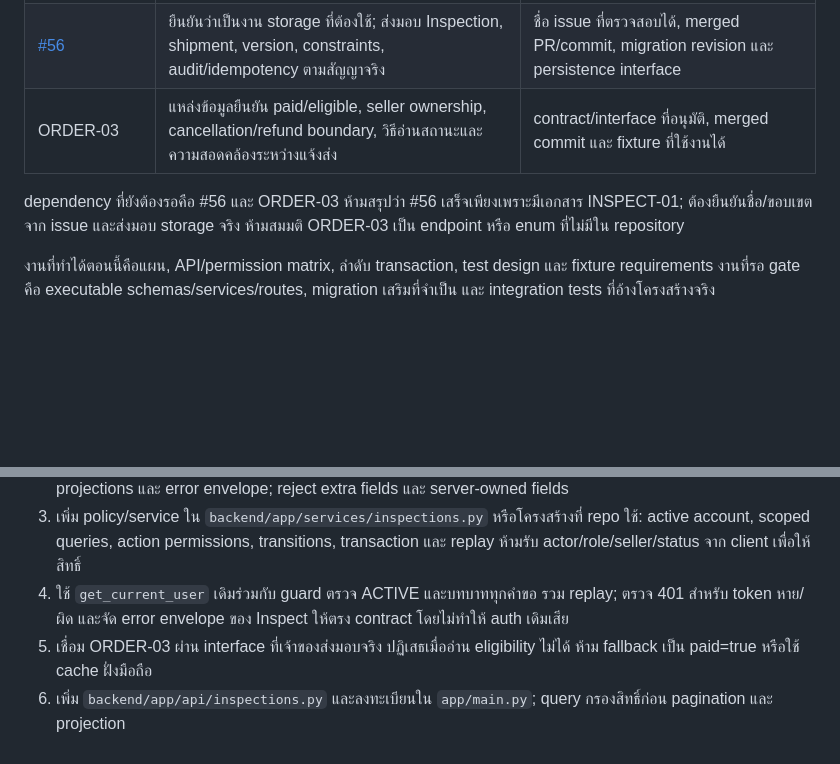
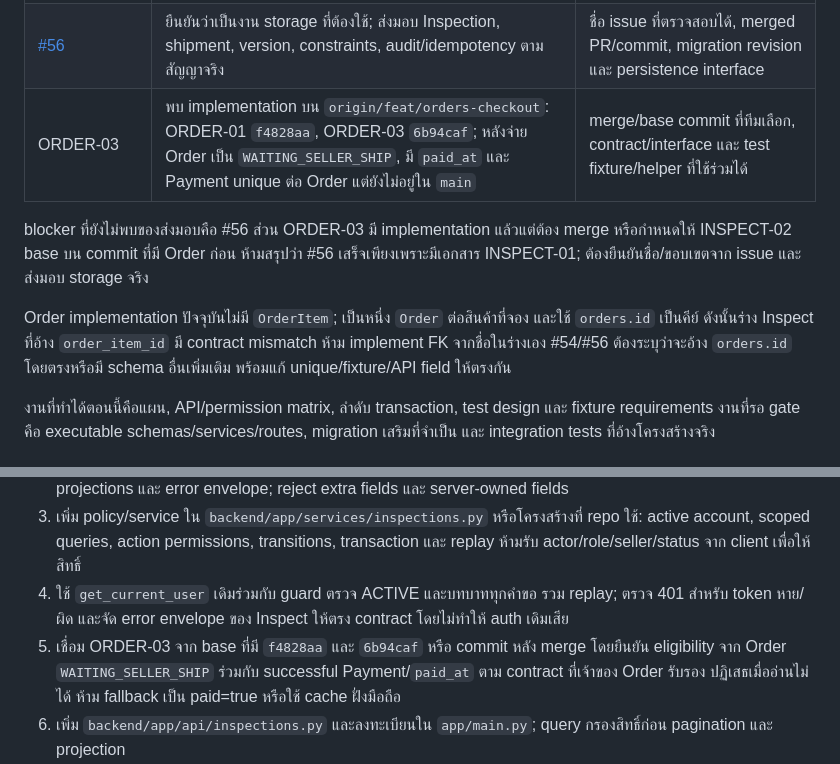
Before and after one commit to naithammarak/secondhand-marketplace-android-app, a Markdown page: doc/inspect-02-implementation-plan.md, 2 parts joined by grey strips. Rendered like a GitHub page; blank space fills up the shorter version.

Commit message:
docs(inspect-02): อ้างอิง implementation ของ ORDER-03
บันทึก commits ของ Order ที่พร้อมใช้งานและชี้ contract mismatch ระหว่าง orders.id กับ order_item_id เพื่อให้ #56 กำหนด FK ที่ถูกต้องก่อน implement

```diff
--- a/doc/inspect-02-implementation-plan.md
+++ b/doc/inspect-02-implementation-plan.md
@@ -18,9 +18,11 @@
 |---|---|---|
 | [#54 INSPECT-00](https://github.com/naithammarak/SA-Project/issues/54) | เสร็จแล้วตามคำยืนยันผู้ใช้; นำสถานะ/สิทธิ์, ผู้รับสินค้า, API/errors, idempotency และ cancellation rule ที่อนุมัติมาแทนค่าร่าง | approved contract version และผู้ยืนยัน |
 | [#56](https://github.com/naithammarak/SA-Project/issues/56) | ยืนยันว่าเป็นงาน storage ที่ต้องใช้; ส่งมอบ Inspection, shipment, version, constraints, audit/idempotency ตามสัญญาจริง | ชื่อ issue ที่ตรวจสอบได้, merged PR/commit, migration revision และ persistence interface |
-| ORDER-03 | แหล่งข้อมูลยืนยัน paid/eligible, seller ownership, cancellation/refund boundary, วิธีอ่านสถานะและความสอดคล้องระหว่างแจ้งส่ง | contract/interface ที่อนุมัติ, merged commit และ fixture ที่ใช้งานได้ |
+| ORDER-03 | พบ implementation บน `origin/feat/orders-checkout`: ORDER-01 `f4828aa`, ORDER-03 `6b94caf`; หลังจ่าย Order เป็น `WAITING_SELLER_SHIP`, มี `paid_at` และ Payment unique ต่อ Order แต่ยังไม่อยู่ใน `main` | merge/base commit ที่ทีมเลือก, contract/interface และ test fixture/helper ที่ใช้ร่วมได้ |
 
-dependency ที่ยังต้องรอคือ #56 และ ORDER-03 ห้ามสรุปว่า #56 เสร็จเพียงเพราะมีเอกสาร INSPECT-01; ต้องยืนยันชื่อ/ขอบเขตจาก issue และส่งมอบ storage จริง ห้ามสมมติ ORDER-03 เป็น endpoint หรือ enum ที่ไม่มีใน repository
+blocker ที่ยังไม่พบของส่งมอบคือ #56 ส่วน ORDER-03 มี implementation แล้วแต่ต้อง merge หรือกำหนดให้ INSPECT-02 base บน commit ที่มี Order ก่อน ห้ามสรุปว่า #56 เสร็จเพียงเพราะมีเอกสาร INSPECT-01; ต้องยืนยันชื่อ/ขอบเขตจาก issue และส่งมอบ storage จริง
+
+Order implementation ปัจจุบันไม่มี `OrderItem`; เป็นหนึ่ง `Order` ต่อสินค้าที่จอง และใช้ `orders.id` เป็นคีย์ ดังนั้นร่าง Inspect ที่อ้าง `order_item_id` มี contract mismatch ห้าม implement FK จากชื่อในร่างเอง #54/#56 ต้องระบุว่าจะอ้าง `orders.id` โดยตรงหรือมี schema อื่นเพิ่มเติม พร้อมแก้ unique/fixture/API field ให้ตรงกัน
 
 งานที่ทำได้ตอนนี้คือแผน, API/permission matrix, ลำดับ transaction, test design และ fixture requirements งานที่รอ gate คือ executable schemas/services/routes, migration เสริมที่จำเป็น และ integration tests ที่อ้างโครงสร้างจริง
 
@@ -38,7 +40,7 @@ dependency ที่ยังต้องรอคือ #56 และ ORDER-03
 2. เพิ่ม schemas ใน `backend/app/schemas/inspection.py`: shipment/receive requests, list query, response projections และ error envelope; reject extra fields และ server-owned fields
 3. เพิ่ม policy/service ใน `backend/app/services/inspections.py` หรือโครงสร้างที่ repo ใช้: active account, scoped queries, action permissions, transitions, transaction และ replay ห้ามรับ actor/role/seller/status จาก client เพื่อให้สิทธิ์
 4. ใช้ `get_current_user` เดิมร่วมกับ guard ตรวจ ACTIVE และบทบาททุกคำขอ รวม replay; ตรวจ 401 สำหรับ token หาย/ผิด และจัด error envelope ของ Inspect ให้ตรง contract โดยไม่ทำให้ auth เดิมเสีย
-5. เชื่อม ORDER-03 ผ่าน interface ที่เจ้าของส่งมอบจริง ปฏิเสธเมื่ออ่าน eligibility ไม่ได้ ห้าม fallback เป็น paid=true หรือใช้ cache ฝั่งมือถือ
+5. เชื่อม ORDER-03 จาก base ที่มี `f4828aa` และ `6b94caf` หรือ commit หลัง merge โดยยืนยัน eligibility จาก Order `WAITING_SELLER_SHIP` ร่วมกับ successful Payment/`paid_at` ตาม contract ที่เจ้าของ Order รับรอง ปฏิเสธเมื่ออ่านไม่ได้ ห้าม fallback เป็น paid=true หรือใช้ cache ฝั่งมือถือ
 6. เพิ่ม `backend/app/api/inspections.py` และลงทะเบียนใน `app/main.py`; query กรองสิทธิ์ก่อน pagination และ projection
 7. เพิ่ม tests ใน `backend/tests/test_inspection_api.py`, `test_inspection_service.py`, `test_inspection_concurrency.py` ตาม test matrix; ใช้ PostgreSQL แยกสำหรับ transaction/locks/unique จริง
 8. ตรวจ OpenAPI, run tests ที่เกี่ยวข้องและ regression suite แล้วแนบผลจริง พร้อมตัวอย่าง shipment → receive → GET และหลักฐานจำนวน shipment หลัง concurrent requests
```
Also changed, not shown: doc/inspect-02-api-matrix.md (+2 -2 lines), doc/inspect-02-test-cases.md (+2 -2 lines).
